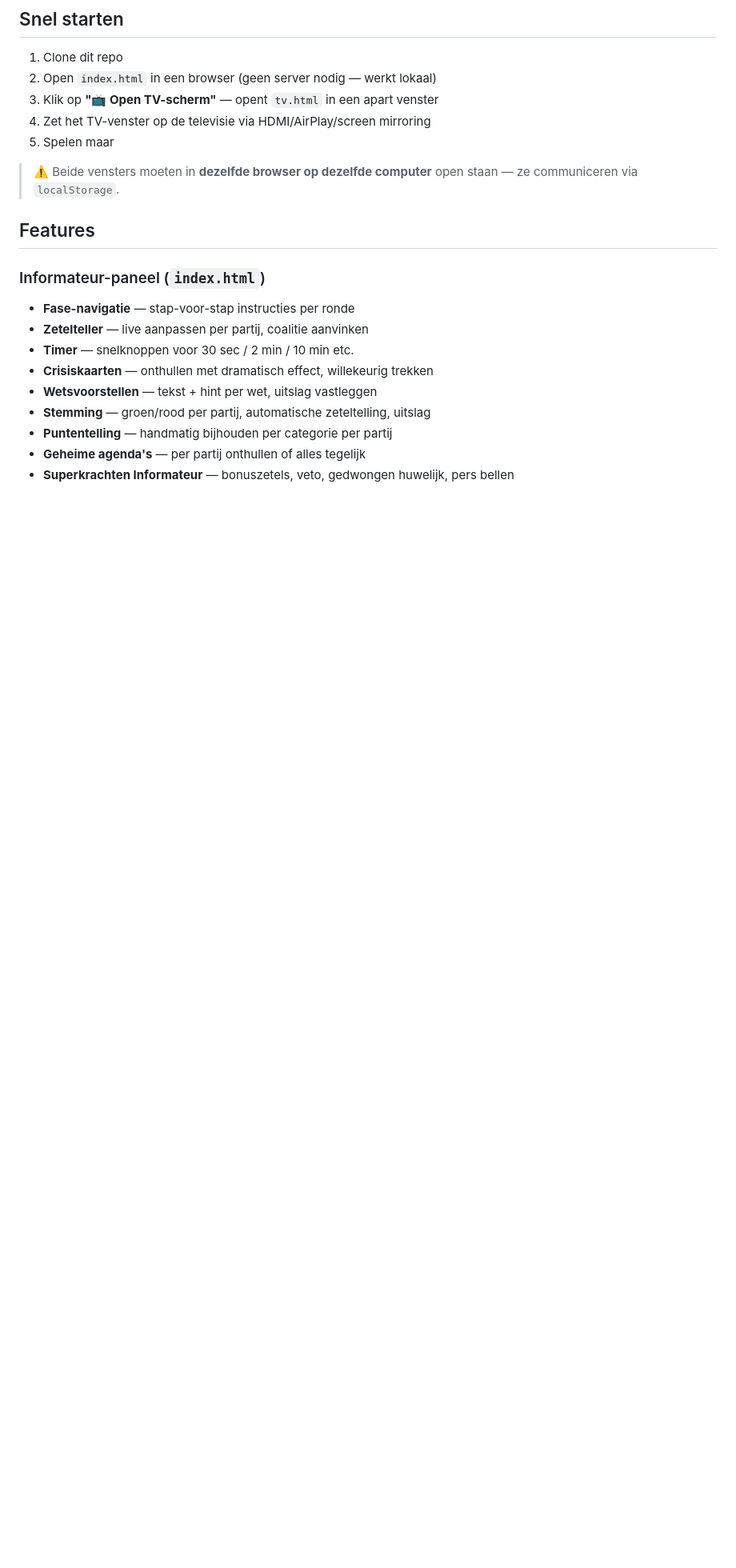
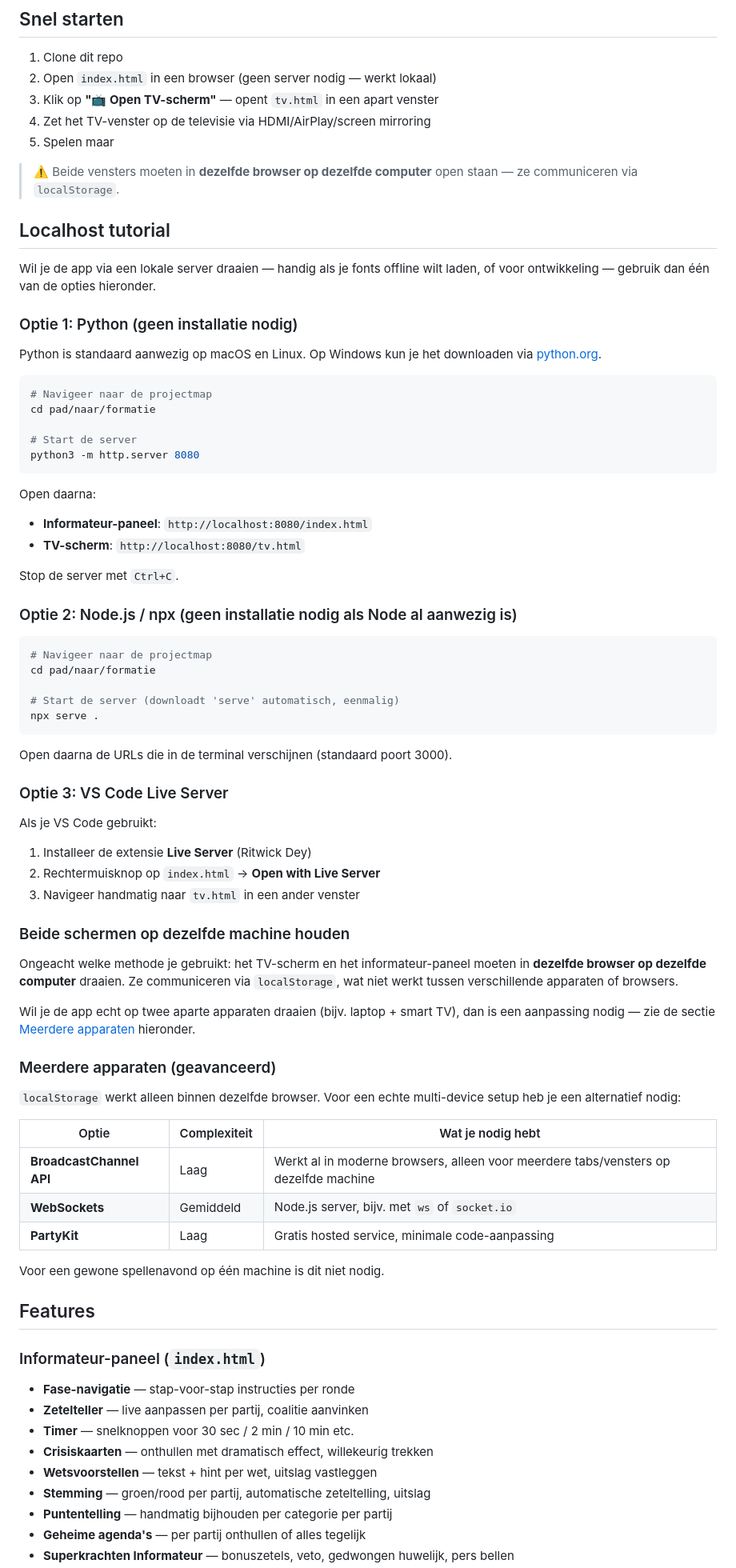
Before and after one commit to zrowan1/Formatie-Spel-V2, a Markdown page: README.md, the part around the change. Shown at 80% size. GitHub-like rendering; blank space fills up the shorter version.

Commit message:
Voeg localhost tutorial toe aan README
Co-Authored-By: Claude Sonnet 4.6 <noreply@anthropic.com>

````diff
--- a/README.md
+++ b/README.md
@@ -26,6 +26,66 @@ De spelleider beheert alles op de laptop. Wat verzonden wordt verschijnt automat
 5. Spelen maar
 
 > ⚠️ Beide vensters moeten in **dezelfde browser op dezelfde computer** open staan — ze communiceren via `localStorage`.
+
+## Localhost tutorial
+
+Wil je de app via een lokale server draaien — handig als je fonts offline wilt laden, of voor ontwikkeling — gebruik dan één van de opties hieronder.
+
+### Optie 1: Python (geen installatie nodig)
+
+Python is standaard aanwezig op macOS en Linux. Op Windows kun je het downloaden via [python.org](https://python.org).
+
+```bash
+# Navigeer naar de projectmap
+cd pad/naar/formatie
+
+# Start de server
+python3 -m http.server 8080
+```
+
+Open daarna:
+- **Informateur-paneel**: `http://localhost:8080/index.html`
+- **TV-scherm**: `http://localhost:8080/tv.html`
+
+Stop de server met `Ctrl+C`.
+
+### Optie 2: Node.js / npx (geen installatie nodig als Node al aanwezig is)
+
+```bash
+# Navigeer naar de projectmap
+cd pad/naar/formatie
+
+# Start de server (downloadt 'serve' automatisch, eenmalig)
+npx serve .
+```
+
+Open daarna de URLs die in de terminal verschijnen (standaard poort 3000).
+
+### Optie 3: VS Code Live Server
+
+Als je VS Code gebruikt:
+
+1. Installeer de extensie **Live Server** (Ritwick Dey)
+2. Rechtermuisknop op `index.html` → **Open with Live Server**
+3. Navigeer handmatig naar `tv.html` in een ander venster
+
+### Beide schermen op dezelfde machine houden
+
+Ongeacht welke methode je gebruikt: het TV-scherm en het informateur-paneel moeten in **dezelfde browser op dezelfde computer** draaien. Ze communiceren via `localStorage`, wat niet werkt tussen verschillende apparaten of browsers.
+
+Wil je de app echt op twee aparte apparaten draaien (bijv. laptop + smart TV), dan is een aanpassing nodig — zie de sectie [Meerdere apparaten](#meerdere-apparaten) hieronder.
+
+### Meerdere apparaten (geavanceerd)
+
+`localStorage` werkt alleen binnen dezelfde browser. Voor een echte multi-device setup heb je een alternatief nodig:
+
+| Optie | Complexiteit | Wat je nodig hebt |
+|---|---|---|
+| **BroadcastChannel API** | Laag | Werkt al in moderne browsers, alleen voor meerdere tabs/vensters op dezelfde machine |
+| **WebSockets** | Gemiddeld | Node.js server, bijv. met `ws` of `socket.io` |
+| **PartyKit** | Laag | Gratis hosted service, minimale code-aanpassing |
+
+Voor een gewone spellenavond op één machine is dit niet nodig.
 
 ## Features
 
````
